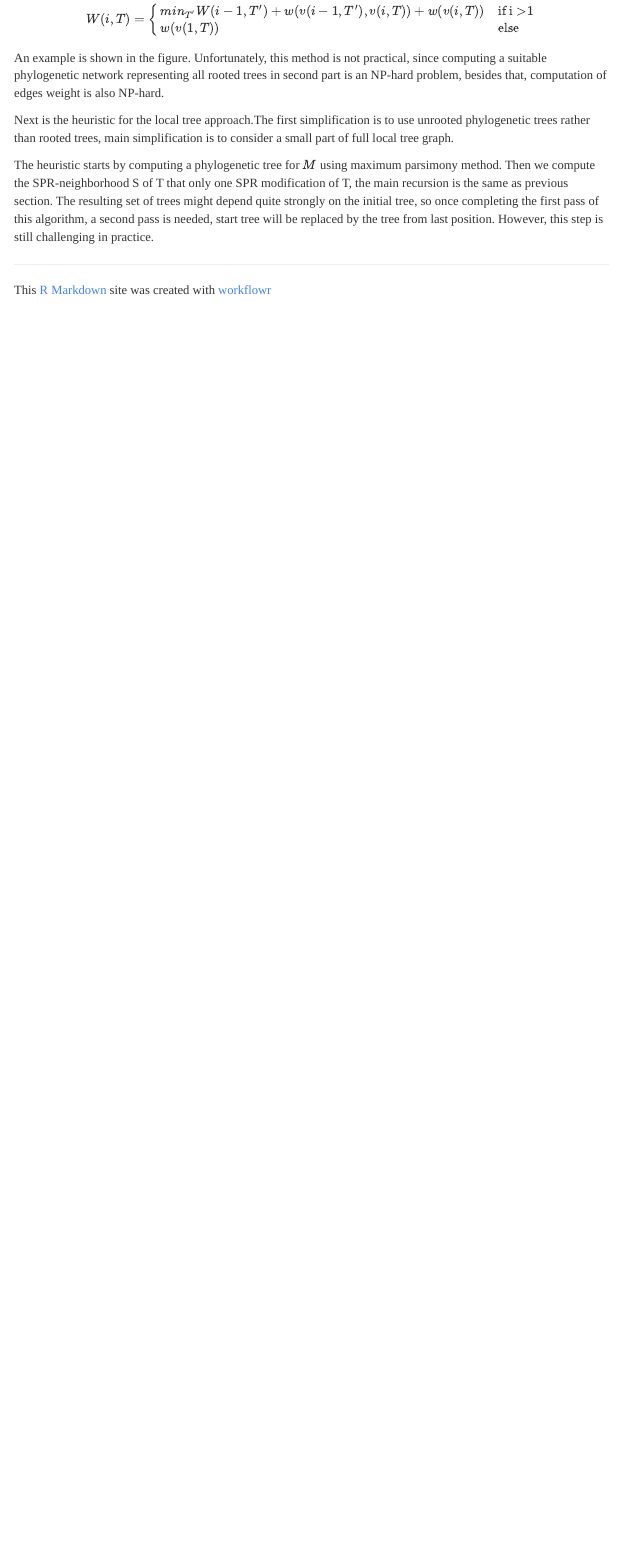
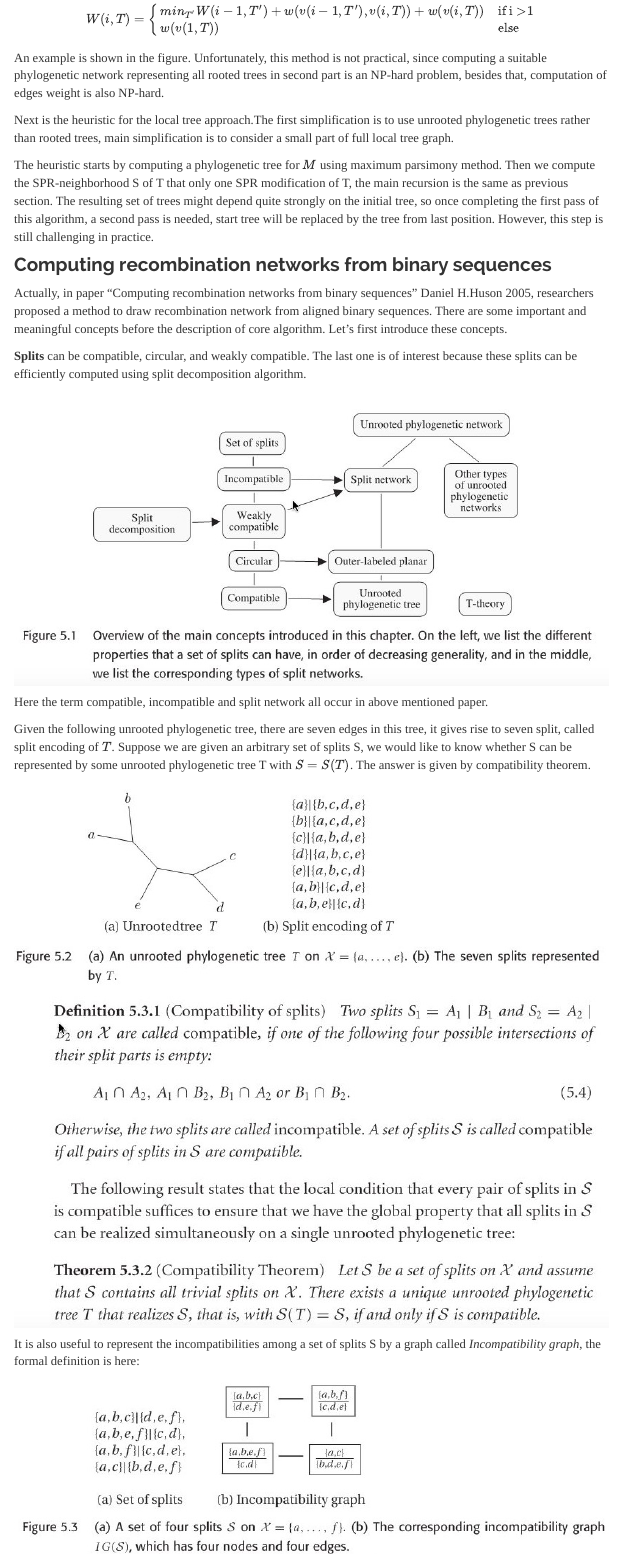
Before and after one commit to qianfeng2/workflowr, an R Markdown document (analysis/book1.Rmd): the page in a window 1100 px wide, from 12300 px down. Rendered offline with R 4.5, knitr and Pandoc, with nearby package versions; menus at the side of the page are left out.

Commit message:
Add my book review

```diff
--- a/analysis/book1.Rmd
+++ b/analysis/book1.Rmd
@@ -274,3 +274,23 @@ An example is shown in the figure. Unfortunately, this method is not practical,
 Next is the heuristic for the local tree approach.The first simplification is to use unrooted phylogenetic trees rather than rooted trees, main simplification is to consider a small part of full local tree graph.
 
 The heuristic starts by computing a phylogenetic tree for $M$ using maximum parsimony method. Then we compute the SPR-neighborhood S of T that only one SPR modification of T, the main recursion is the same as previous section. The resulting set of trees might depend quite strongly on the initial tree, so once completing the first pass of this algorithm, a second pass is needed, start tree will be replaced by the tree from last position. However, this step is still challenging in practice.
+
+### Computing recombination networks from binary sequences
+
+Actually, in paper "Computing recombination networks from binary sequences" Daniel H.Huson 2005, researchers proposed a method to draw recombination network from aligned binary sequences. There are some important and meaningful concepts before the description of core algorithm. Let's first introduce these concepts.
+
+**Splits** can be compatible, circular, and weakly compatible. The last one is of interest because these splits can be efficiently computed using split decomposition algorithm.
+
+![](split.jpg)
+
+Here the term compatible, incompatible  and split network all occur in above mentioned paper.
+
+Given the following unrooted phylogenetic tree, there are seven edges in this tree, it gives rise to seven split, called split encoding of $T$. Suppose we are given an arbitrary set of splits S, we would like to know whether S can be represented by some unrooted phylogenetic tree T with $S=S(T)$. The answer is given by compatibility theorem.
+
+![](split_tree.jpg)
+
+![](compatibility.jpg)
+
+
+It is also useful to represent the incompatibilities among a set of splits S by a graph called *Incompatibility graph*, the formal definition is here:
+![](IG.jpg)
```
Also changed, not shown: analysis/book1.Rmd (22 more changed lines).
